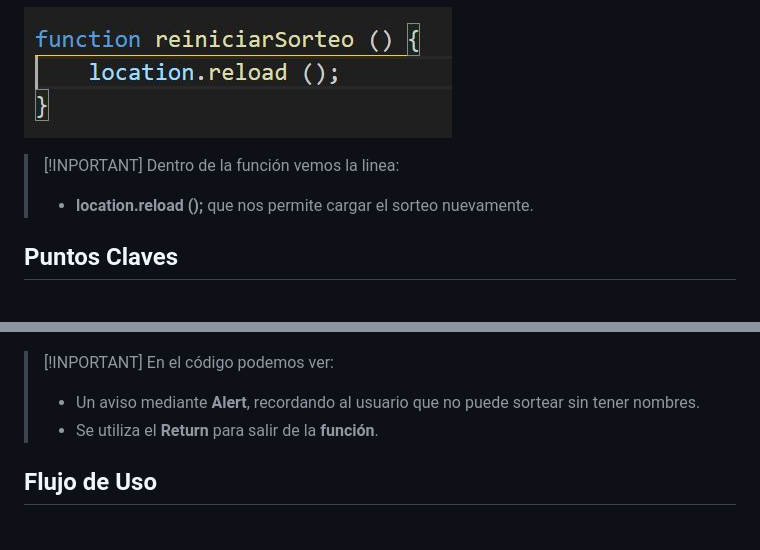
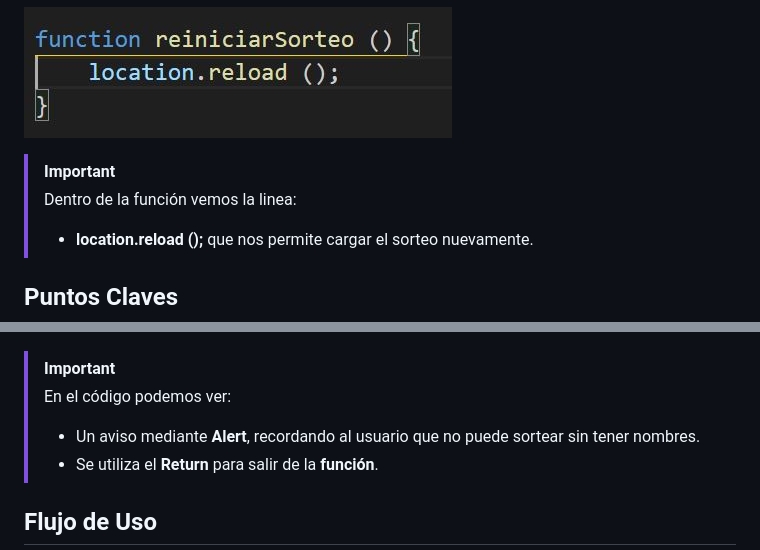
Before and after one commit to Lm729/Challenge-Amigo-Segreto-Alura, a Markdown page: README.md, 2 parts joined by grey strips. Drawn GitHub-style.

```diff
--- a/README.md
+++ b/README.md
@@ -88,7 +88,7 @@ El programa permite al usuario **reiniciar el sorteo**.
 
 ![imagen que muestra parte del Código](https://github.com/Lm729/Challenge-Amigo-Segreto-Alura/blob/8b0088b218852124d1c69a14d81c5d4bf61a1b2c/Explicaci%C3%B3n/Reinicio.JPG)
 
-> [!INPORTANT]
+> [!IMPORTANT]
 > Dentro de la función vemos la linea:
 >- **location.reload ();** que nos permite cargar el sorteo nuevamente.
 
@@ -119,7 +119,7 @@ El programa permite al usuario **reiniciar el sorteo**.
 
 ![imagen que muestra parte del Código](https://github.com/Lm729/Challenge-Amigo-Segreto-Alura/blob/7eeb4b1bff941ef1aa51519fba713c5cbc358c13/Explicaci%C3%B3n/Sorteo.JPG)
 
-> [!INPORTANT]
+> [!IMPORTANT]
 > En el código podemos ver:
 >- Un aviso mediante **Alert**, recordando al usuario que no puede sortear sin tener nombres.
 >- Se utiliza el **Return** para salir de la **función**.
```
